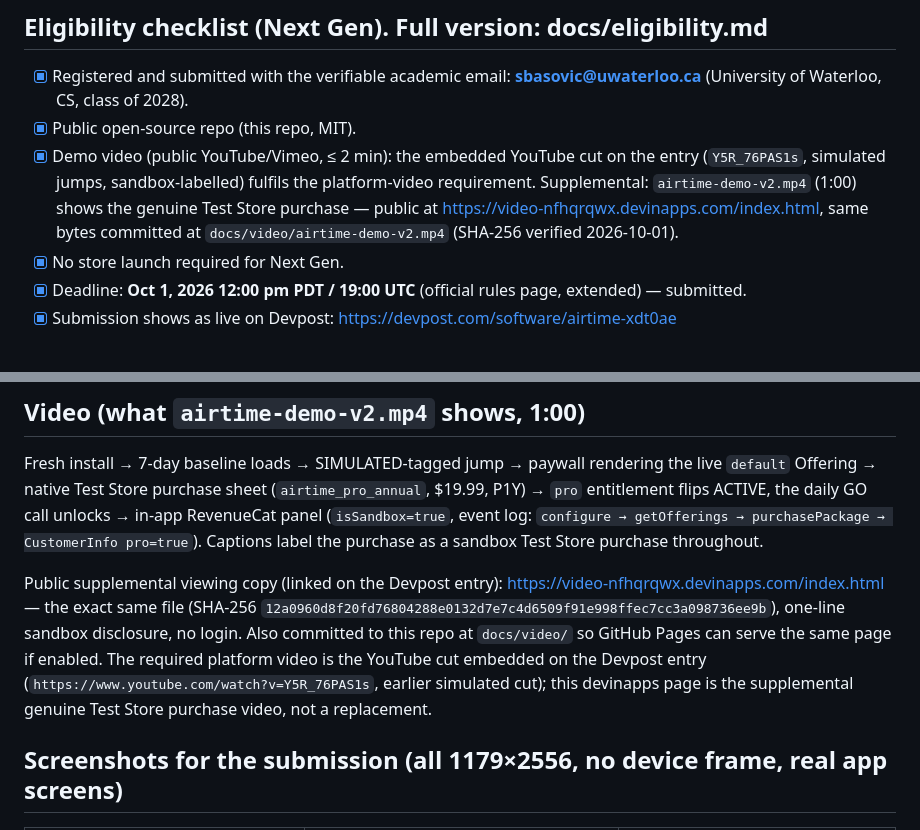
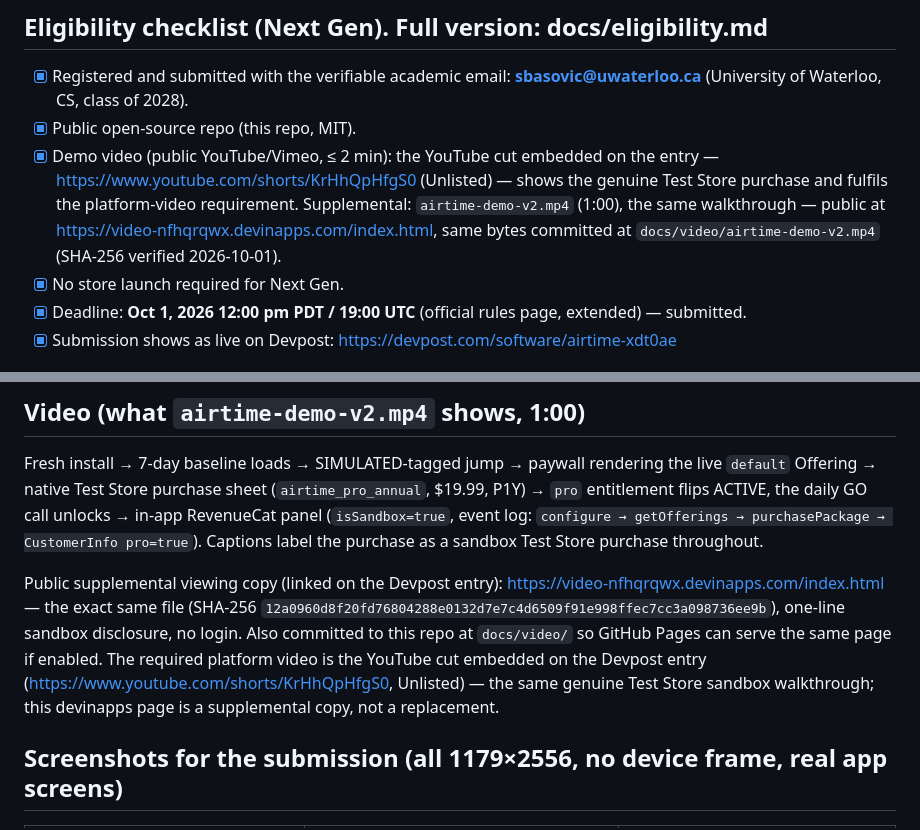
Before and after one commit to sharonbasovich/airtime, a Markdown page: docs/devpost.md, 2 parts joined by grey strips. Rendered like a GitHub page.

```diff
--- a/docs/devpost.md
+++ b/docs/devpost.md
@@ -5,7 +5,7 @@ Status note (2026-10-01): **submitted and live** — https://devpost.com/softwar
 ## Eligibility checklist (Next Gen). Full version: docs/eligibility.md
 - [x] Registered and submitted with the verifiable academic email: **sbasovic@uwaterloo.ca** (University of Waterloo, CS, class of 2028).
 - [x] Public open-source repo (this repo, MIT).
-- [x] Demo video (public YouTube/Vimeo, ≤ 2 min): the embedded YouTube cut on the entry (`Y5R_76PAS1s`, simulated jumps, sandbox-labelled) fulfils the platform-video requirement. Supplemental: `airtime-demo-v2.mp4` (1:00) shows the genuine Test Store purchase — public at https://video-nfhqrqwx.devinapps.com/index.html, same bytes committed at `docs/video/airtime-demo-v2.mp4` (SHA-256 verified 2026-10-01).
+- [x] Demo video (public YouTube/Vimeo, ≤ 2 min): the YouTube cut embedded on the entry — https://www.youtube.com/shorts/KrHhQpHfgS0 (Unlisted) — shows the genuine Test Store purchase and fulfils the platform-video requirement. Supplemental: `airtime-demo-v2.mp4` (1:00), the same walkthrough — public at https://video-nfhqrqwx.devinapps.com/index.html, same bytes committed at `docs/video/airtime-demo-v2.mp4` (SHA-256 verified 2026-10-01).
 - [x] No store launch required for Next Gen.
 - [x] Deadline: **Oct 1, 2026 12:00 pm PDT / 19:00 UTC** (official rules page, extended) — submitted.
 - [x] Submission shows as live on Devpost: https://devpost.com/software/airtime-xdt0ae
@@ -64,7 +64,7 @@ Airtime was designed and implemented with AI coding agents (Cognition Devin sess
 ## Video (what `airtime-demo-v2.mp4` shows, 1:00)
 Fresh install → 7-day baseline loads → SIMULATED-tagged jump → paywall rendering the live `default` Offering → native Test Store purchase sheet (`airtime_pro_annual`, $19.99, P1Y) → `pro` entitlement flips ACTIVE, the daily GO call unlocks → in-app RevenueCat panel (`isSandbox=true`, event log: `configure → getOfferings → purchasePackage → CustomerInfo pro=true`). Captions label the purchase as a sandbox Test Store purchase throughout.
 
-Public supplemental viewing copy (linked on the Devpost entry): https://video-nfhqrqwx.devinapps.com/index.html — the exact same file (SHA-256 `12a0960d8f20fd76804288e0132d7e7c4d6509f91e998ffec7cc3a098736ee9b`), one-line sandbox disclosure, no login. Also committed to this repo at `docs/video/` so GitHub Pages can serve the same page if enabled. The required platform video is the YouTube cut embedded on the Devpost entry (`https://www.youtube.com/watch?v=Y5R_76PAS1s`, earlier simulated cut); this devinapps page is the supplemental genuine Test Store purchase video, not a replacement.
+Public supplemental viewing copy (linked on the Devpost entry): https://video-nfhqrqwx.devinapps.com/index.html — the exact same file (SHA-256 `12a0960d8f20fd76804288e0132d7e7c4d6509f91e998ffec7cc3a098736ee9b`), one-line sandbox disclosure, no login. Also committed to this repo at `docs/video/` so GitHub Pages can serve the same page if enabled. The required platform video is the YouTube cut embedded on the Devpost entry (https://www.youtube.com/shorts/KrHhQpHfgS0, Unlisted) — the same genuine Test Store sandbox walkthrough; this devinapps page is a supplemental copy, not a replacement.
 
 ## Screenshots for the submission (all 1179×2556, no device frame, real app screens)
 | File | Shows | Honest caption to use |
```
Also changed, not shown: docs/eligibility.md (+3 -3 lines).
